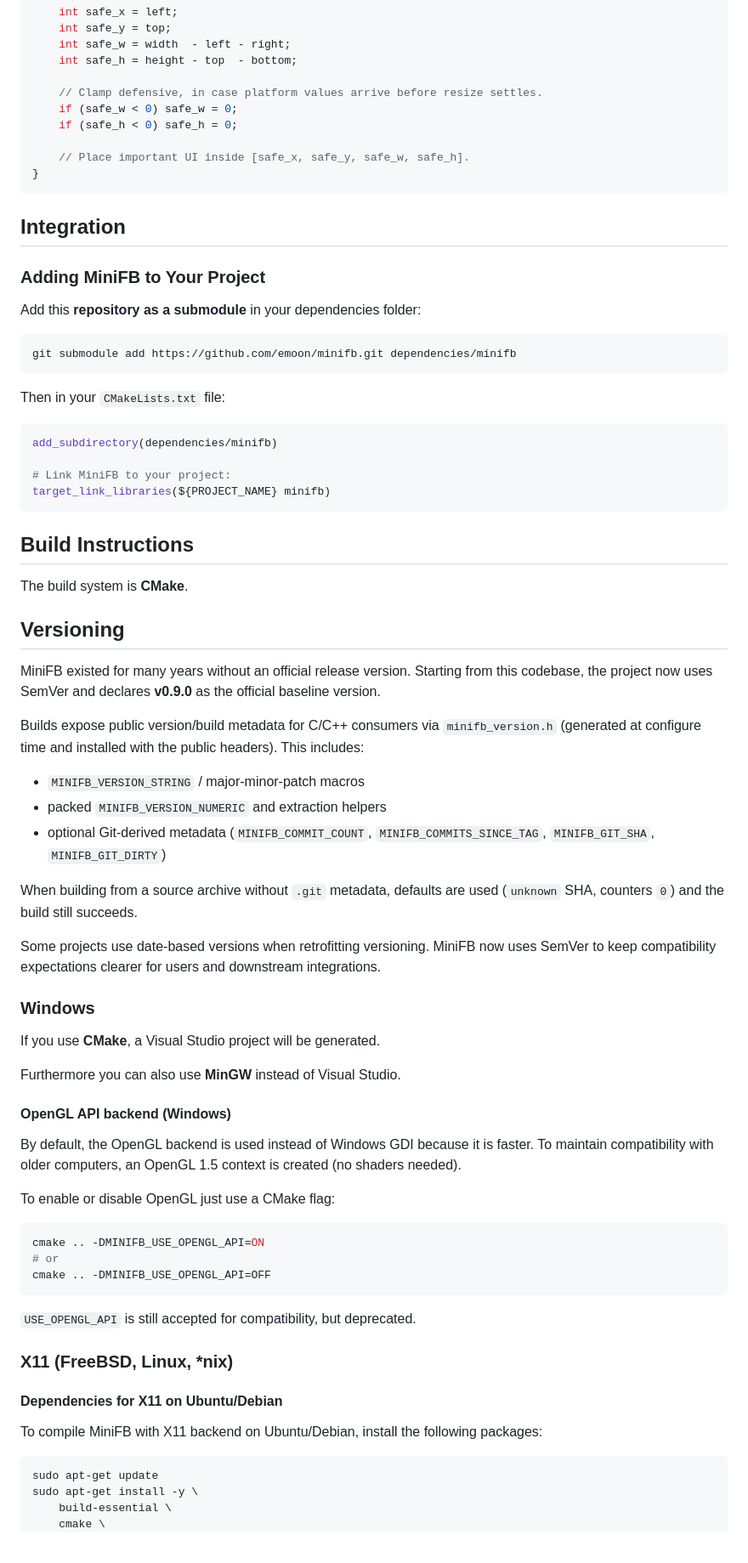
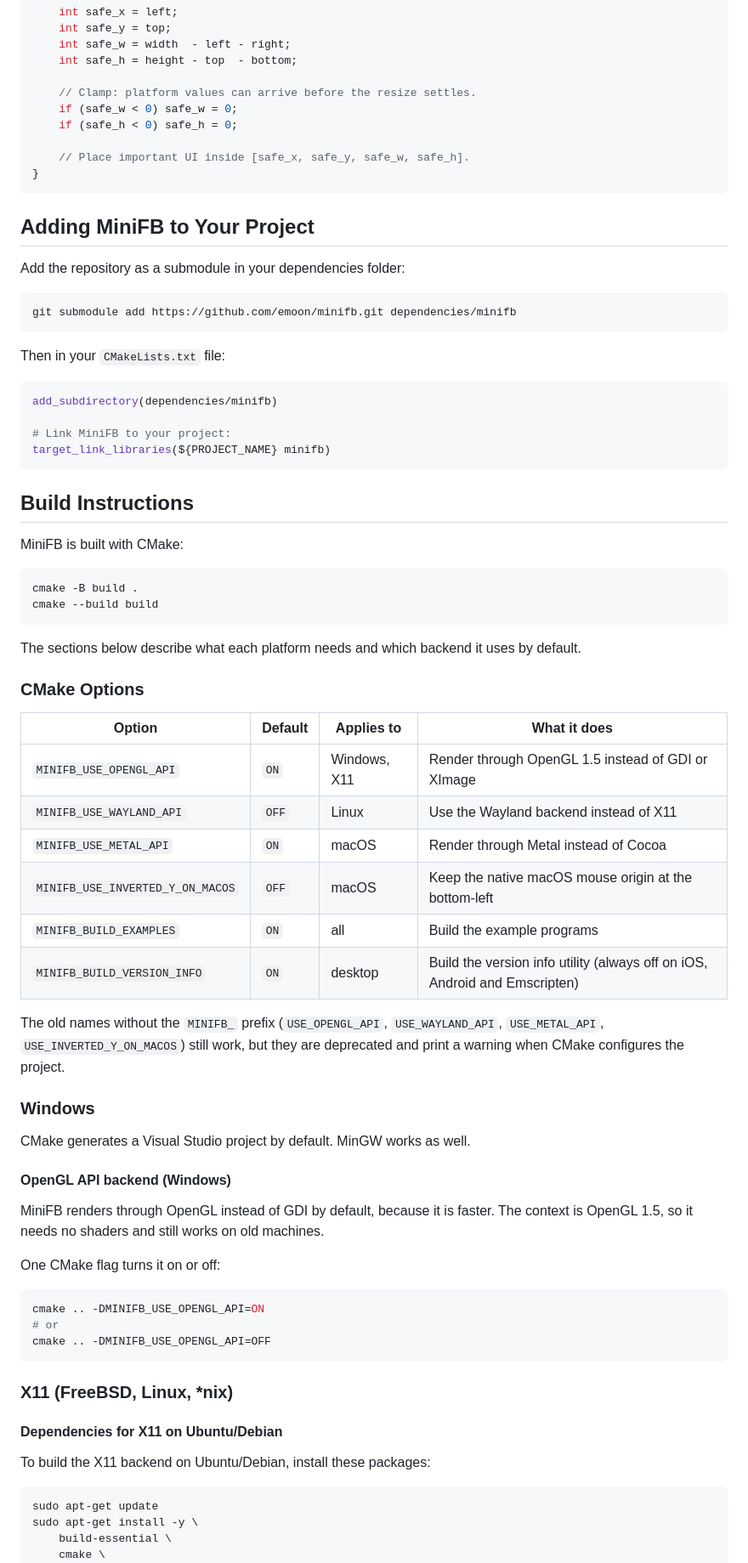
Before and after one commit to emoon/minifb, a Markdown page: README.md, the part around one of its changes. Shown at 85% size. GitHub-like rendering.

Commit message:
Modified README.md and CHANGELOG.md for clarity and accuracy

````diff
--- a/README.md
+++ b/README.md
@@ -411,7 +407,7 @@ void on_resize(struct mfb_window *window, int width, int height) {
     int safe_w = width  - left - right;
     int safe_h = height - top  - bottom;
 
-    // Clamp defensive, in case platform values arrive before resize settles.
+    // Clamp: platform values can arrive before the resize settles.
     if (safe_w < 0) safe_w = 0;
     if (safe_h < 0) safe_h = 0;
 
@@ -419,11 +415,9 @@ void on_resize(struct mfb_window *window, int width, int height) {
 }
 ```
 
-## Integration
+## Adding MiniFB to Your Project
 
-### Adding MiniFB to Your Project
-
-Add this **repository as a submodule** in your dependencies folder:
+Add the repository as a submodule in your dependencies folder:
 
 ```sh
 git submodule add https://github.com/emoon/minifb.git dependencies/minifb
@@ -440,46 +434,49 @@ target_link_libraries(${PROJECT_NAME} minifb)
 
 ## Build Instructions
 
-The build system is **CMake**.
+MiniFB is built with CMake:
 
-## Versioning
+```sh
+cmake -B build .
+cmake --build build
+```
 
-MiniFB existed for many years without an official release version. Starting from this codebase, the project now uses SemVer and declares **v0.9.0** as the official baseline version.
+The sections below describe what each platform needs and which backend it uses by default.
 
-Builds expose public version/build metadata for C/C++ consumers via `minifb_version.h` (generated at configure time and installed with the public headers). This includes:
+### CMake Options
 
-- `MINIFB_VERSION_STRING` / major-minor-patch macros
-- packed `MINIFB_VERSION_NUMERIC` and extraction helpers
-- optional Git-derived metadata (`MINIFB_COMMIT_COUNT`, `MINIFB_COMMITS_SINCE_TAG`, `MINIFB_GIT_SHA`, `MINIFB_GIT_DIRTY`)
+| Option | Default | Applies to | What it does |
+|--------|---------|------------|--------------|
+| `MINIFB_USE_OPENGL_API` | `ON` | Windows, X11 | Render through OpenGL 1.5 instead of GDI or XImage |
+| `MINIFB_USE_WAYLAND_API` | `OFF` | Linux | Use the Wayland backend instead of X11 |
+| `MINIFB_USE_METAL_API` | `ON` | macOS | Render through Metal instead of Cocoa |
+| `MINIFB_USE_INVERTED_Y_ON_MACOS` | `OFF` | macOS | Keep the native macOS mouse origin at the bottom-left |
+| `MINIFB_BUILD_EXAMPLES` | `ON` | all | Build the example programs |
+| `MINIFB_BUILD_VERSION_INFO` | `ON` | desktop | Build the version info utility (always off on iOS, Android and Emscripten) |
 
-When building from a source archive without `.git` metadata, defaults are used (`unknown` SHA, counters `0`) and the build still succeeds.
-
-Some projects use date-based versions when retrofitting versioning. MiniFB now uses SemVer to keep compatibility expectations clearer for users and downstream integrations.
+The old names without the `MINIFB_` prefix (`USE_OPENGL_API`, `USE_WAYLAND_API`, `USE_METAL_API`, `USE_INVERTED_Y_ON_MACOS`) still work, but they are deprecated and print a warning when CMake configures the project.
 
 ### Windows
 
-If you use **CMake**, a Visual Studio project will be generated.
-
-Furthermore you can also use **MinGW** instead of Visual Studio.
+CMake generates a Visual Studio project by default. MinGW works as well.
 
 #### OpenGL API backend (Windows)
 
-By default, the OpenGL backend is used instead of Windows GDI because it is faster. To maintain compatibility with older computers, an OpenGL 1.5 context is created (no shaders needed).
+MiniFB renders through OpenGL instead of GDI by default, because it is faster. The context is OpenGL 1.5, so it needs no shaders and still works on old machines.
 
-To enable or disable OpenGL just use a CMake flag:
+One CMake flag turns it on or off:
 
 ```sh
 cmake .. -DMINIFB_USE_OPENGL_API=ON
 # or
 cmake .. -DMINIFB_USE_OPENGL_API=OFF
 ```
-`USE_OPENGL_API` is still accepted for compatibility, but deprecated.
 
 ### X11 (FreeBSD, Linux, *nix)
 
 #### Dependencies for X11 on Ubuntu/Debian
 
-To compile MiniFB with X11 backend on Ubuntu/Debian, install the following packages:
+To build the X11 backend on Ubuntu/Debian, install these packages:
 
 ```bash
 sudo apt-get update
````
Also changed, not shown: other parts of README.md (+135 -169 lines), CHANGELOG.md (+24 -3 lines).
